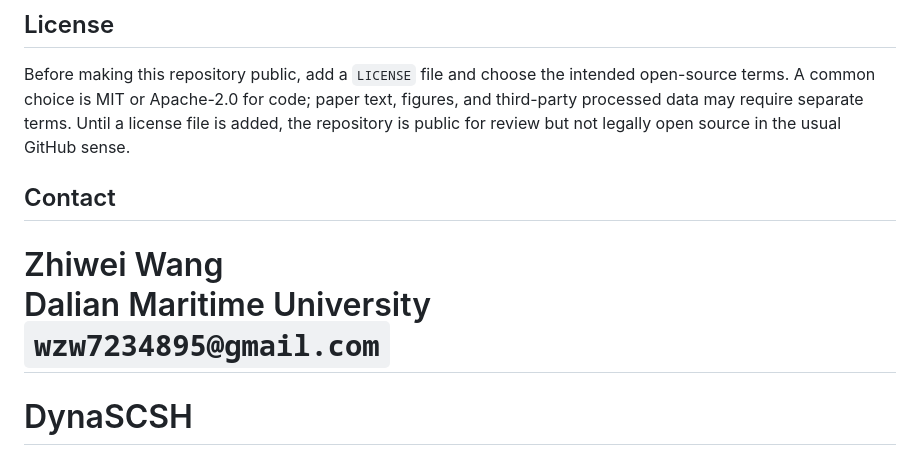
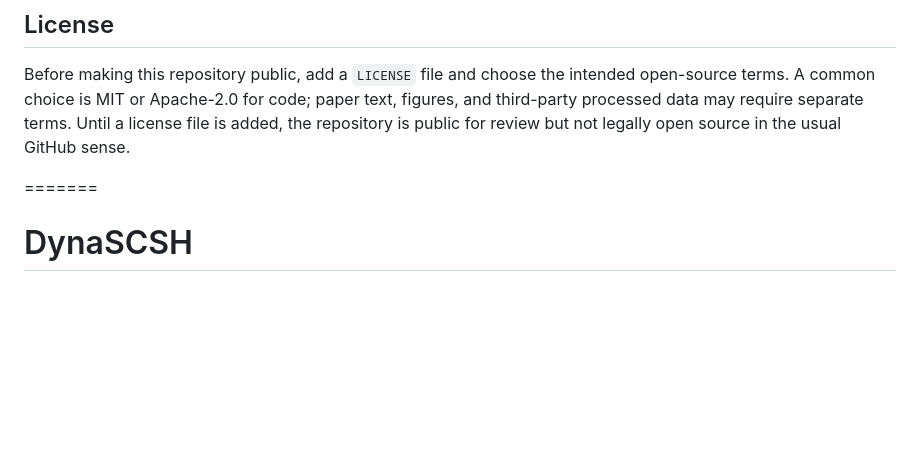
Before and after one commit to wzw7234895/DynaSCSH, a Markdown page: README.md, the part around the change. GitHub-like rendering; blank space fills up the shorter version.

```diff
--- a/README.md
+++ b/README.md
@@ -134,11 +134,6 @@ If you use this artifact before formal publication, cite it as a preprint / subm
 
 Before making this repository public, add a `LICENSE` file and choose the intended open-source terms. A common choice is MIT or Apache-2.0 for code; paper text, figures, and third-party processed data may require separate terms. Until a license file is added, the repository is public for review but not legally open source in the usual GitHub sense.
 
-## Contact
-
-Zhiwei Wang
-Dalian Maritime University
-`wzw7234895@gmail.com`
 =======
 # DynaSCSH
 >>>>>>> c5d9685dd6a384d414213ccc13a463f1983534f3
```
